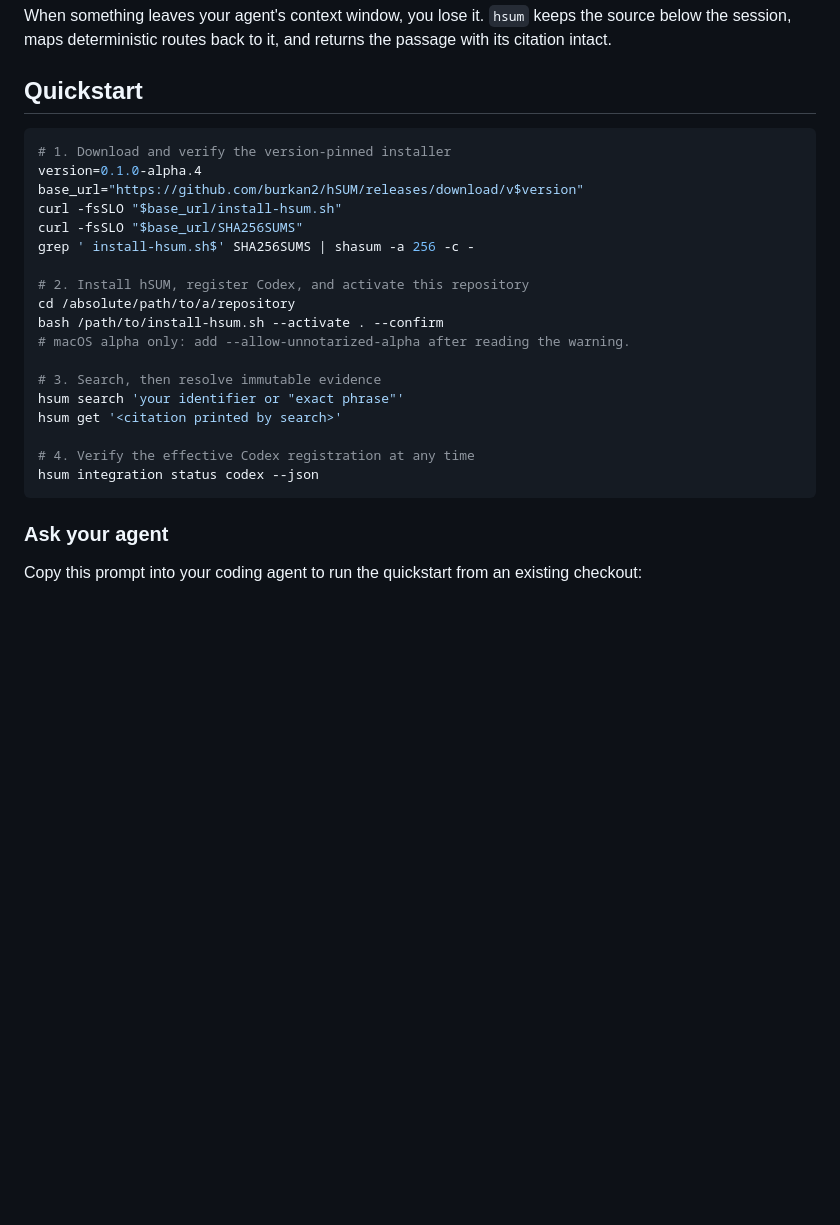
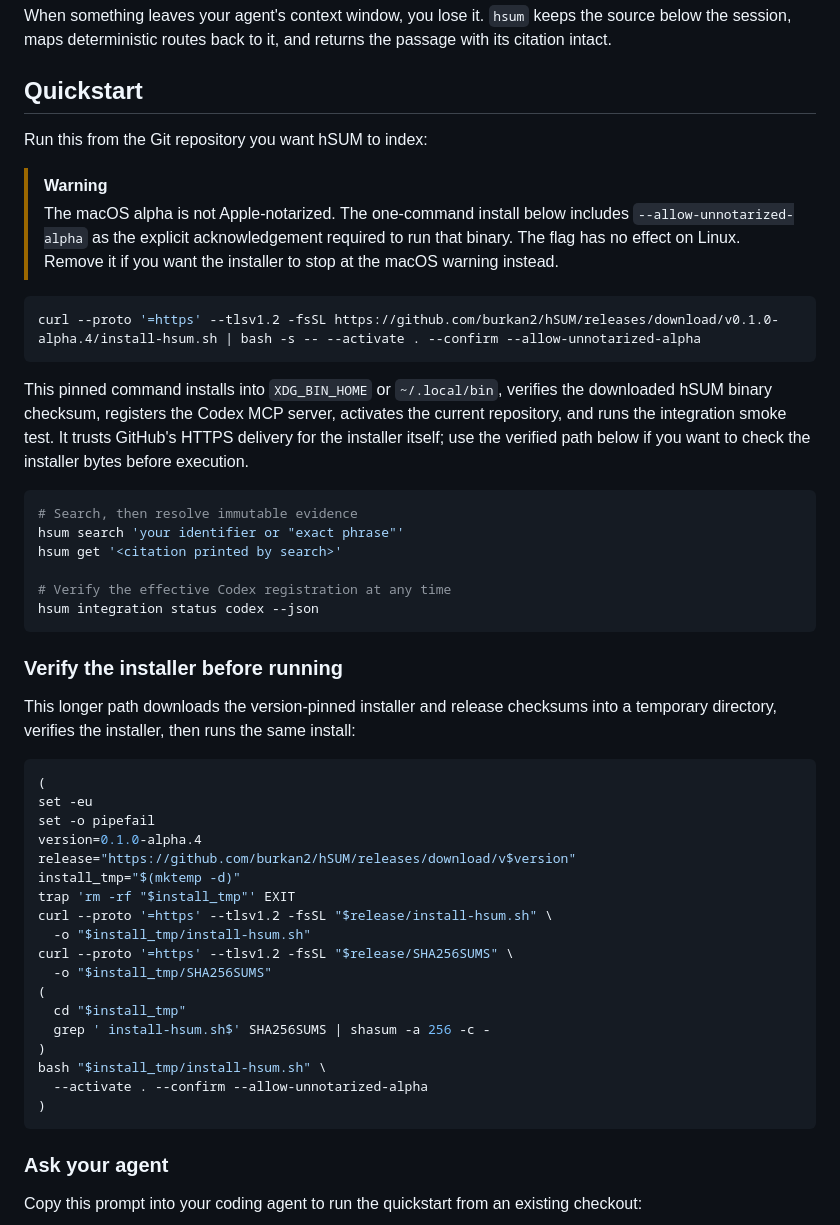
Before and after one commit to burkan2/hSUM, a Markdown page: README.md, the part around the change. Rendered like a GitHub page; blank space fills up the shorter version.

Commit message:
docs: simplify quickstart install (#6)
* docs: simplify quickstart install

* docs: fail closed during checksum verification

````diff
--- a/README.md
+++ b/README.md
@@ -77,25 +77,57 @@ the passage with its citation intact.
 
 ## Quickstart
 
+Run this from the Git repository you want hSUM to index:
+
+> [!WARNING]
+> The macOS alpha is not Apple-notarized. The one-command install below includes
+> `--allow-unnotarized-alpha` as the explicit acknowledgement required to run
+> that binary. The flag has no effect on Linux. Remove it if you want the
+> installer to stop at the macOS warning instead.
+
 ```bash
-# 1. Download and verify the version-pinned installer
-version=0.1.0-alpha.4
-base_url="https://github.com/burkan2/hSUM/releases/download/v$version"
-curl -fsSLO "$base_url/install-hsum.sh"
-curl -fsSLO "$base_url/SHA256SUMS"
-grep ' install-hsum.sh$' SHA256SUMS | shasum -a 256 -c -
+curl --proto '=https' --tlsv1.2 -fsSL https://github.com/burkan2/hSUM/releases/download/v0.1.0-alpha.4/install-hsum.sh | bash -s -- --activate . --confirm --allow-unnotarized-alpha
+```
 
-# 2. Install hSUM, register Codex, and activate this repository
-cd /absolute/path/to/a/repository
-bash /path/to/install-hsum.sh --activate . --confirm
-# macOS alpha only: add --allow-unnotarized-alpha after reading the warning.
+This pinned command installs into `XDG_BIN_HOME` or `~/.local/bin`, verifies the
+downloaded hSUM binary checksum, registers the Codex MCP server, activates the
+current repository, and runs the integration smoke test. It trusts GitHub's
+HTTPS delivery for the installer itself; use the verified path below if you
+want to check the installer bytes before execution.
 
-# 3. Search, then resolve immutable evidence
+```bash
+# Search, then resolve immutable evidence
 hsum search 'your identifier or "exact phrase"'
 hsum get '<citation printed by search>'
 
-# 4. Verify the effective Codex registration at any time
+# Verify the effective Codex registration at any time
 hsum integration status codex --json
+```
+
+### Verify the installer before running
+
+This longer path downloads the version-pinned installer and release checksums
+into a temporary directory, verifies the installer, then runs the same install:
+
+```bash
+(
+set -eu
+set -o pipefail
+version=0.1.0-alpha.4
+release="https://github.com/burkan2/hSUM/releases/download/v$version"
+install_tmp="$(mktemp -d)"
+trap 'rm -rf "$install_tmp"' EXIT
+curl --proto '=https' --tlsv1.2 -fsSL "$release/install-hsum.sh" \
+  -o "$install_tmp/install-hsum.sh"
+curl --proto '=https' --tlsv1.2 -fsSL "$release/SHA256SUMS" \
+  -o "$install_tmp/SHA256SUMS"
+(
+  cd "$install_tmp"
+  grep ' install-hsum.sh$' SHA256SUMS | shasum -a 256 -c -
+)
+bash "$install_tmp/install-hsum.sh" \
+  --activate . --confirm --allow-unnotarized-alpha
+)
 ```
 
 ### Ask your agent
````
